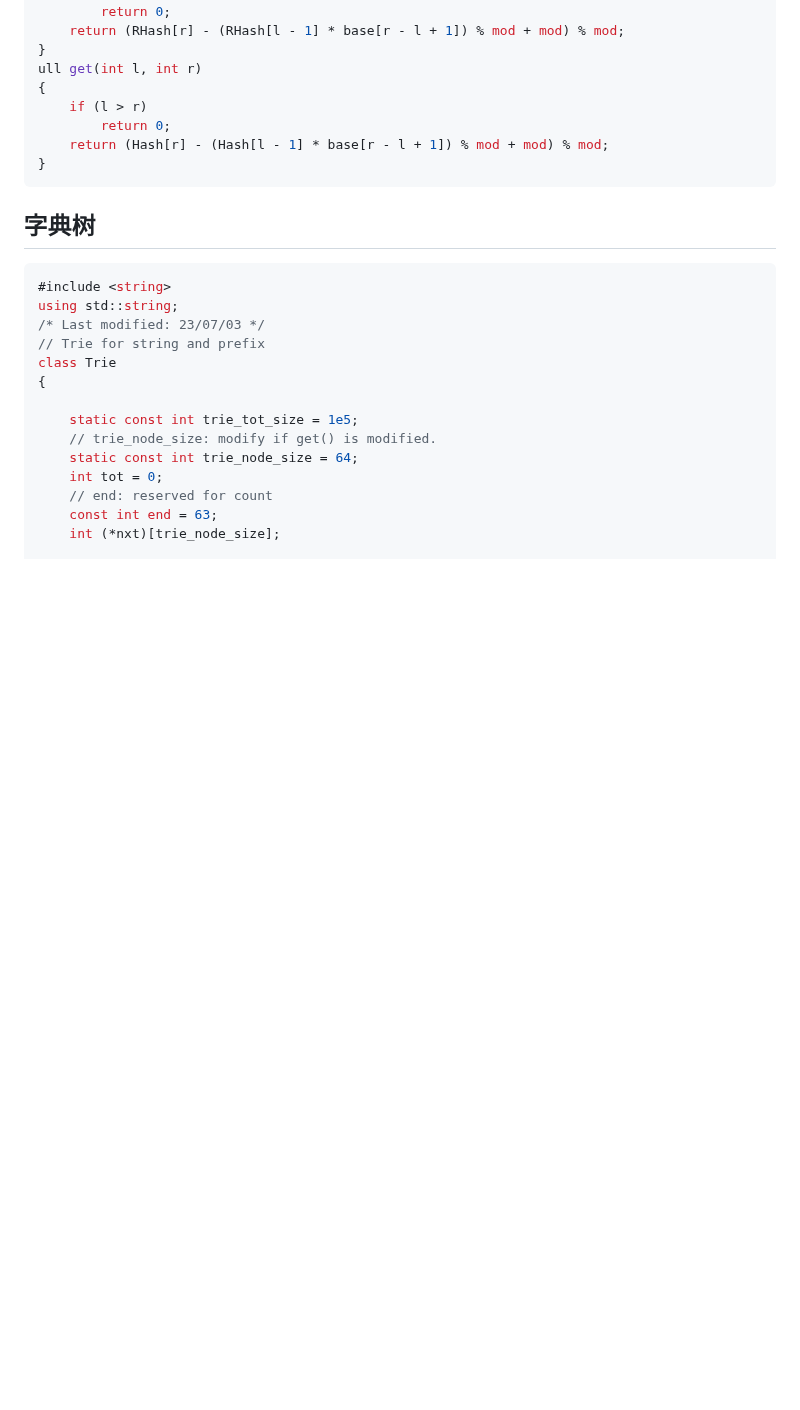
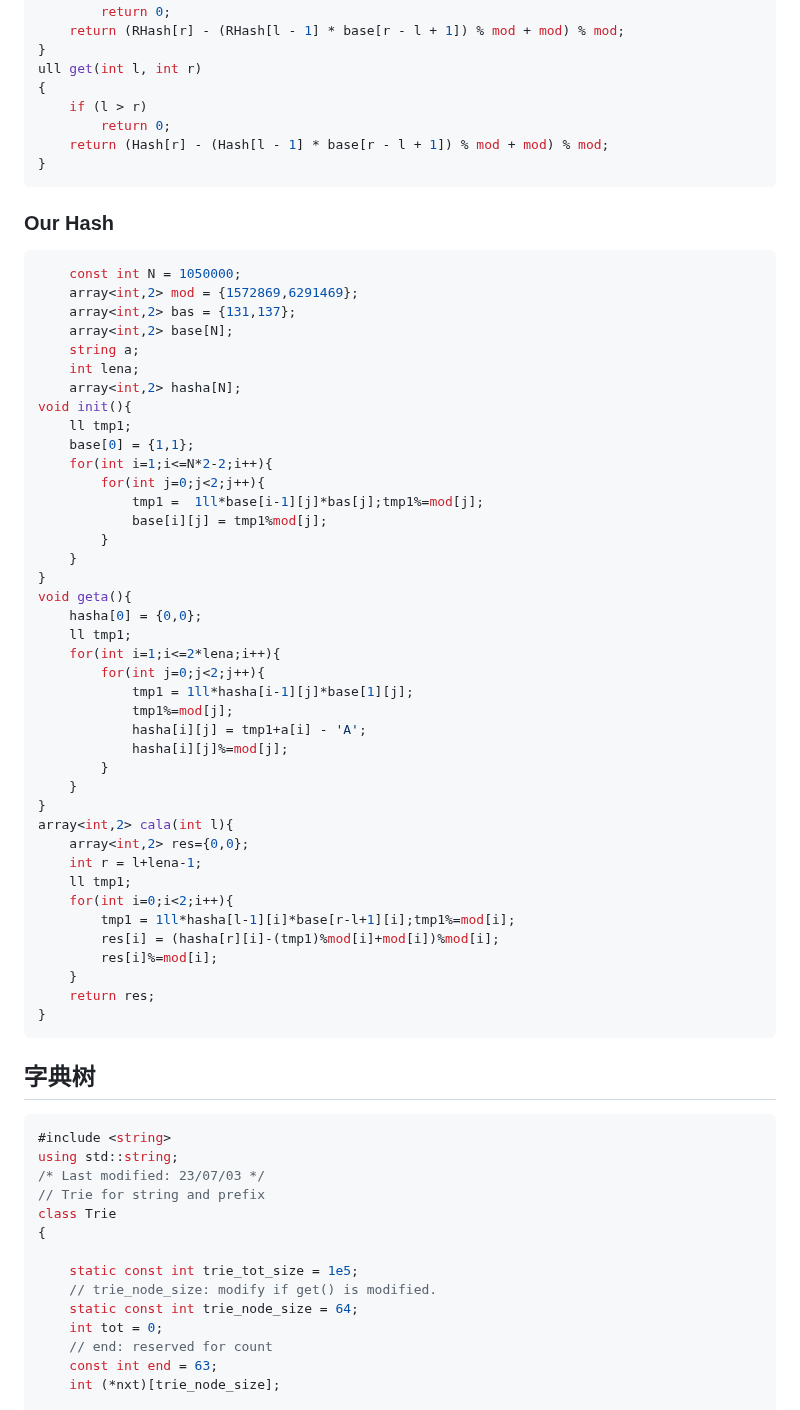
Before and after one commit to a48zhang/coolcptemplate.github.io, a Markdown page: 1-字符串.md, the part around the change. Drawn GitHub-style; blank space fills up the shorter version.

Commit message:
update hash

````diff
--- a/1-字符串.md
+++ b/1-字符串.md
@@ -130,6 +130,49 @@ ull get(int l, int r)
     if (l > r)
         return 0;
     return (Hash[r] - (Hash[l - 1] * base[r - l + 1]) % mod + mod) % mod;
+}
+```
+### Our Hash
+```cpp
+    const int N = 1050000;
+    array<int,2> mod = {1572869,6291469};
+    array<int,2> bas = {131,137};
+    array<int,2> base[N];
+    string a;
+    int lena;
+    array<int,2> hasha[N];
+void init(){
+    ll tmp1;
+    base[0] = {1,1};
+    for(int i=1;i<=N*2-2;i++){
+        for(int j=0;j<2;j++){
+            tmp1 =  1ll*base[i-1][j]*bas[j];tmp1%=mod[j];
+            base[i][j] = tmp1%mod[j];
+        }
+    }
+}
+void geta(){
+    hasha[0] = {0,0};
+    ll tmp1;
+    for(int i=1;i<=2*lena;i++){
+        for(int j=0;j<2;j++){
+            tmp1 = 1ll*hasha[i-1][j]*base[1][j];
+            tmp1%=mod[j];
+            hasha[i][j] = tmp1+a[i] - 'A';
+            hasha[i][j]%=mod[j];
+        }
+    }
+}
+array<int,2> cala(int l){
+    array<int,2> res={0,0};
+    int r = l+lena-1;
+    ll tmp1;
+    for(int i=0;i<2;i++){
+        tmp1 = 1ll*hasha[l-1][i]*base[r-l+1][i];tmp1%=mod[i];
+        res[i] = (hasha[r][i]-(tmp1)%mod[i]+mod[i])%mod[i];
+        res[i]%=mod[i];
+    }
+    return res;
 }
 ```
 
````
